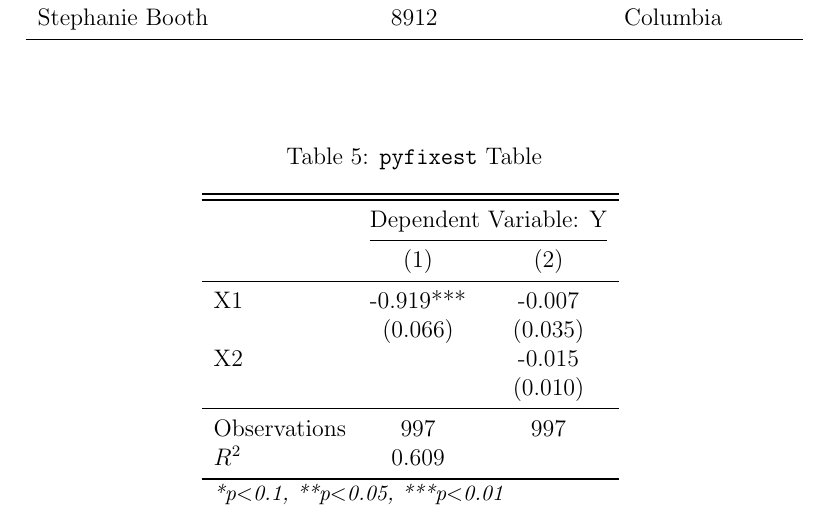
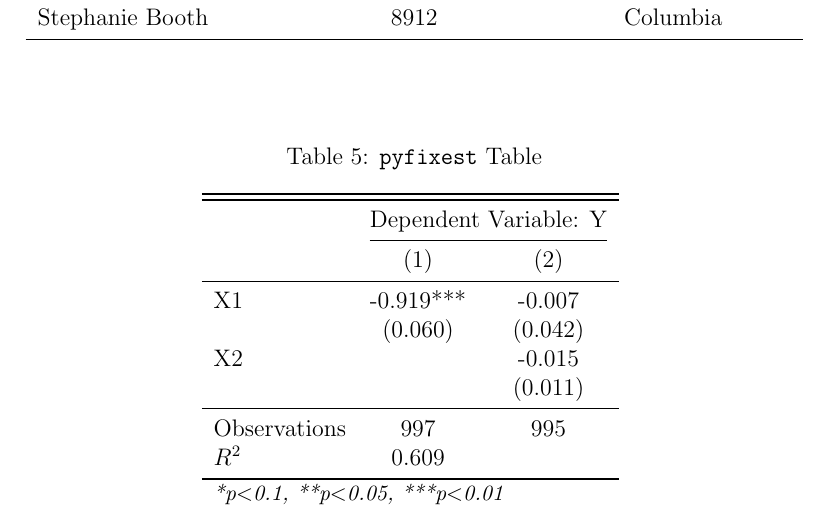
Before and after one commit to andersonfrailey/statstables, a LaTeX document (main.tex, which reads pyfixest_tables.tex): part of page 7 of 8, cut so that both start at the same text. Compiled offline with pdfLaTeX.

Commit message:
version bumps

```diff
--- a/pyfixest_tables.tex
+++ b/pyfixest_tables.tex
@@ -11,11 +11,11 @@
    &   (1) & (2)\\
   \midrule
   X1 & -0.919*** & -0.007 \\
-   & (0.066) & (0.035) \\
+   & (0.060) & (0.042) \\
   X2 &  & -0.015 \\
-   &  & (0.010) \\
+   &  & (0.011) \\
   \midrule
-  Observations & 997 & 997 \\
+  Observations & 997 & 995 \\
   $R^2$ & 0.609 &  \\
   \bottomrule
   \multicolumn{3}{l}{{\small \textit{*p$<$0.1, **p$<$0.05, ***p$<$0.01}}}\\
```
Also changed, not shown: pyproject.toml (+3 -2 lines), main.pdf, 1 other file.
